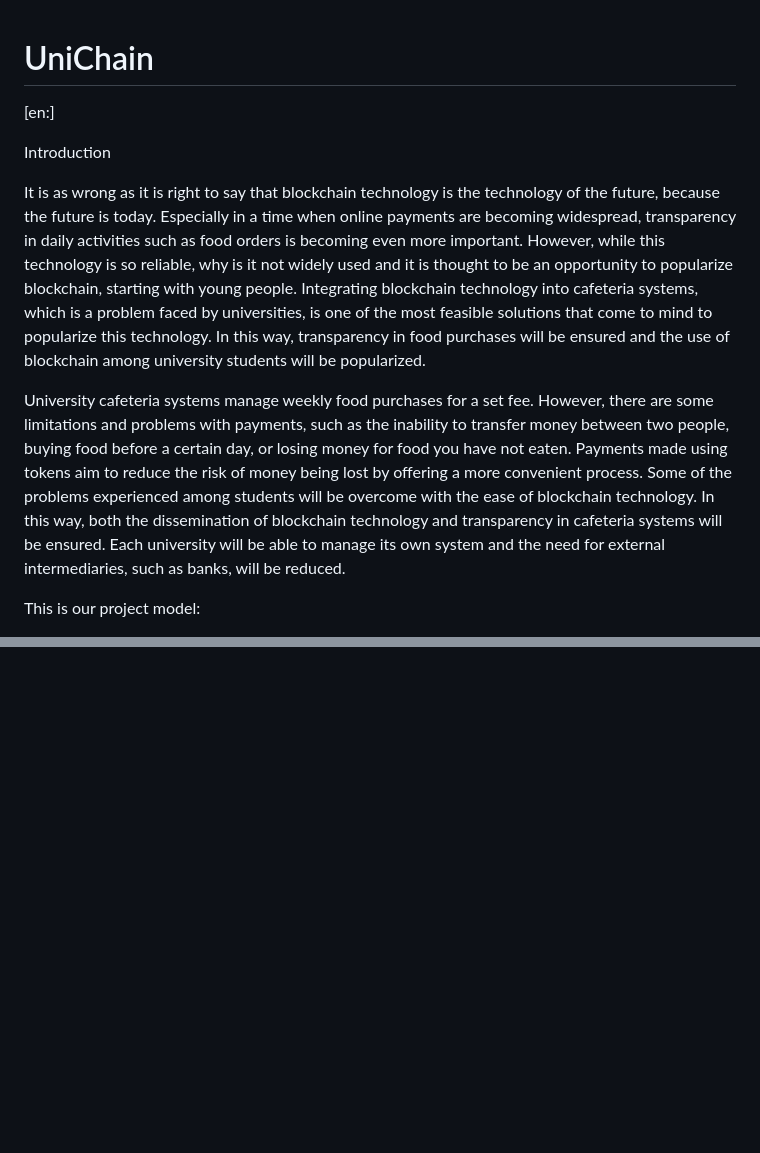
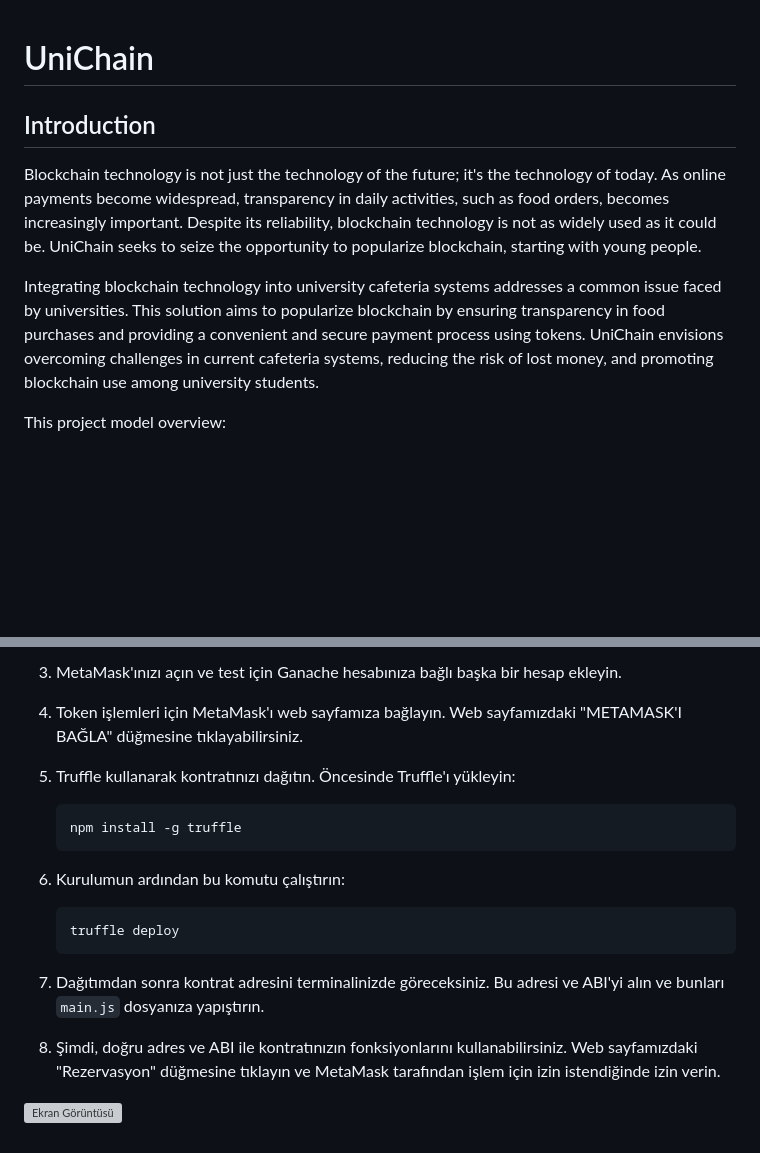
Before and after one commit to zehraozturkk/UniChain, a Markdown page: README.md, 2 parts joined by grey strips. Drawn GitHub-style; blank space fills up the shorter version; grey boxes are pictures that could not be loaded.

````diff
--- a/README.md
+++ b/README.md
@@ -1,13 +1,10 @@
 # UniChain
-[en:]
 
-Introduction
+## Introduction
 
-It is as wrong as it is right to say that blockchain technology is the technology of the future, because the future is today. Especially in a time when online payments are becoming widespread, transparency in daily activities such as food orders is becoming even more important. However, while this technology is so reliable, why is it not widely used and it is thought to be an opportunity to popularize blockchain, starting with young people.
-Integrating blockchain technology into cafeteria systems, which is a problem faced by universities, is one of the most feasible solutions that come to mind to popularize this technology. In this way, transparency in food purchases will be ensured and the use of blockchain among university students will be popularized.
+Blockchain technology is not just the technology of the future; it's the technology of today. As online payments become widespread, transparency in daily activities, such as food orders, becomes increasingly important. Despite its reliability, blockchain technology is not as widely used as it could be. UniChain seeks to seize the opportunity to popularize blockchain, starting with young people.
 
-University cafeteria systems manage weekly food purchases for a set fee. However, there are some limitations and problems with payments, such as the inability to transfer money between two people, buying food before a certain day, or losing money for food you have not eaten. Payments made using tokens aim to reduce the risk of money being lost by offering a more convenient process. Some of the problems experienced among students will be overcome with the ease of blockchain technology.
-In this way, both the dissemination of blockchain technology and transparency in cafeteria systems will be ensured. Each university will be able to manage its own system and the need for external intermediaries, such as banks, will be reduced.
+Integrating blockchain technology into university cafeteria systems addresses a common issue faced by universities. This solution aims to popularize blockchain by ensuring transparency in food purchases and providing a convenient and secure payment process using tokens. UniChain envisions overcoming challenges in current cafeteria systems, reducing the risk of lost money, and promoting blockchain use among university students.
 
-This is our project model:
+This project model overview:
 
@@ -46,0 +89,23 @@ truffle deploy
+3. MetaMask'ınızı açın ve test için Ganache hesabınıza bağlı başka bir hesap ekleyin.
+
+4. Token işlemleri için MetaMask'ı web sayfamıza bağlayın. Web sayfamızdaki "METAMASK'I BAĞLA" düğmesine tıklayabilirsiniz.
+
+5. Truffle kullanarak kontratınızı dağıtın. Öncesinde Truffle'ı yükleyin:
+
+    ```
+    npm install -g truffle
+    ```
+
+6. Kurulumun ardından bu komutu çalıştırın:
+
+    ```
+    truffle deploy
+    ```
+
+7. Dağıtımdan sonra kontrat adresini terminalinizde göreceksiniz. Bu adresi ve ABI'yi alın ve bunları `main.js` dosyanıza yapıştırın.
+
+8. Şimdi, doğru adres ve ABI ile kontratınızın fonksiyonlarını kullanabilirsiniz. Web sayfamızdaki "Rezervasyon" düğmesine tıklayın ve MetaMask tarafından işlem için izin istendiğinde izin verin.
+
+<p align="left">
+  <img src="https://github.com/zehraozturkk/UniChain/assets/95762073/bdc95edd-0530-47f9-aaea-2849a2c52913" alt="Ekran Görüntüsü" width="300" height="300"/>
+</p>
````
Also changed, not shown: other parts of README.md (+65 -20 lines).
